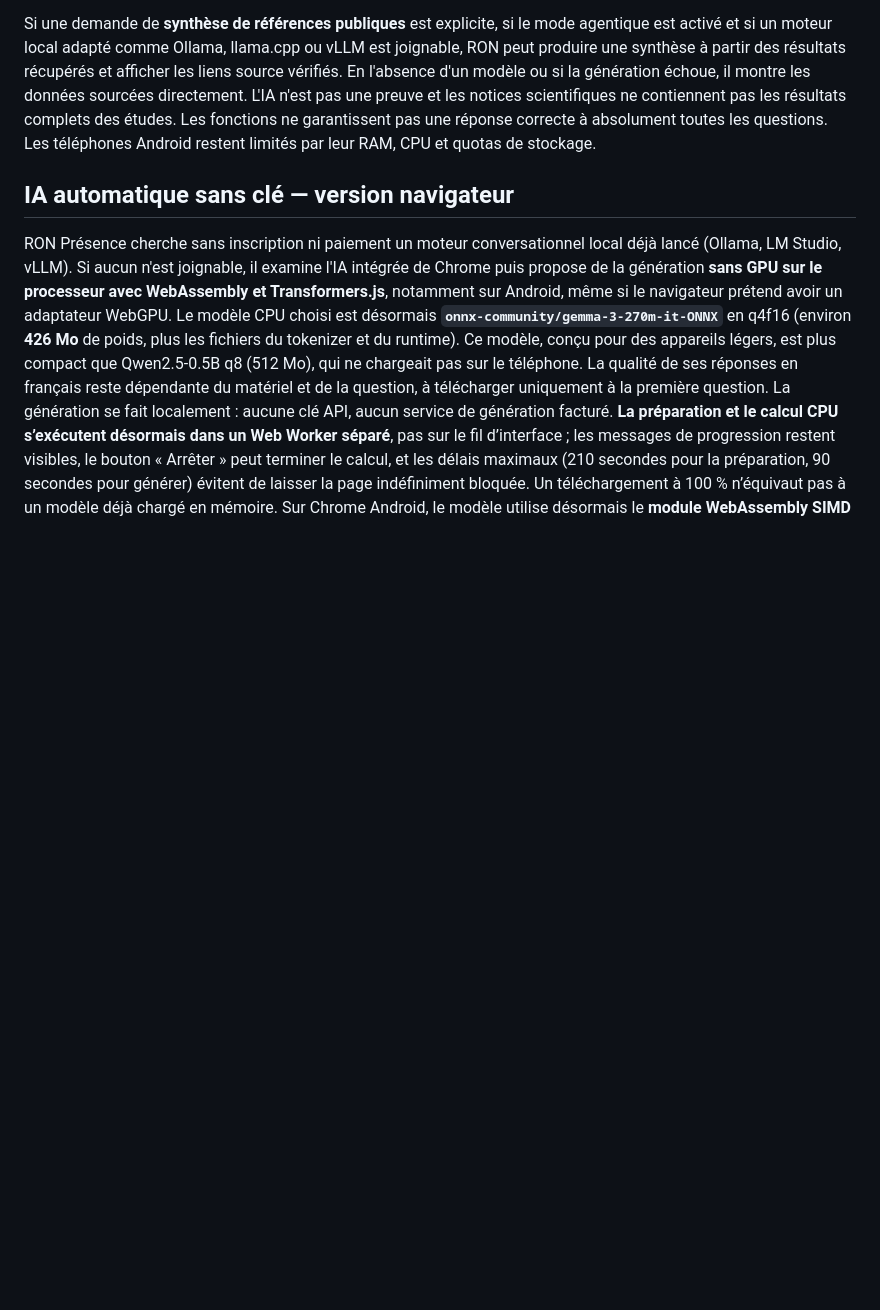
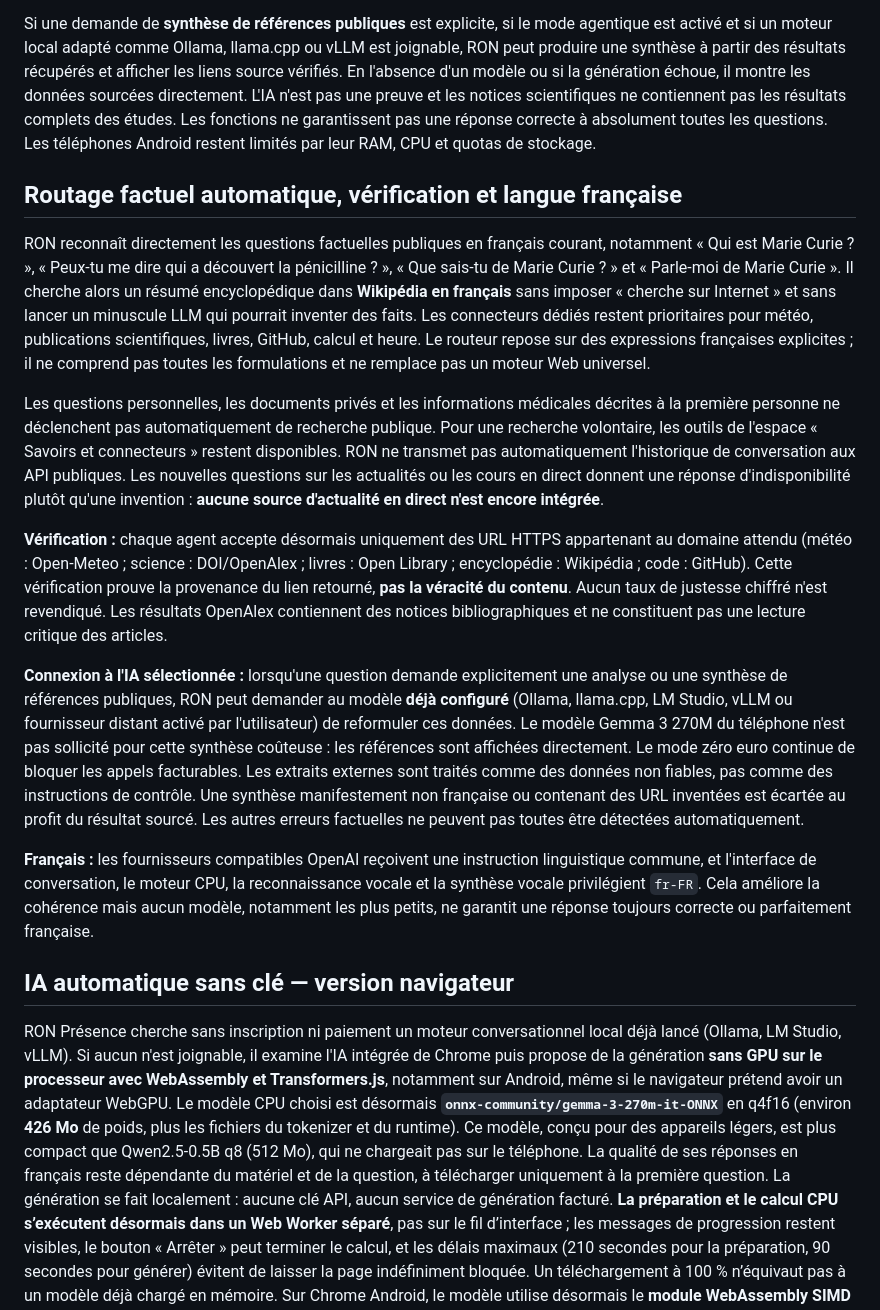
Before and after one commit to Nikoju1977/Ron-, a Markdown page: README-RON-PRESENCE.md, the part around the change. Drawn GitHub-style; blank space fills up the shorter version.

Commit message:
docs: clarify automatic public routing, French behavior, LLM reuse, privacy and verification limits

```diff
--- a/README-RON-PRESENCE.md
+++ b/README-RON-PRESENCE.md
@@ -63,6 +63,18 @@ RON dispose d'adaptateurs vers plusieurs moteurs exécutés localement. Chaque m
 **Agents spécialisés réellement intégrés** : `ron-agent-hub.js` dirige une demande vers l'agent météo (Open-Meteo), encyclopédique (Wikipédia), scientifique (OpenAlex), bibliothécaire (Open Library), GitHub, calculateur ou horloge. Le déroulement est *routeur → outil → vérification des sources → réponse*. Les agents ne possèdent pas d'accès shell, ne modifient pas de dépôt et n'exécutent aucun code distant. Les questions personnelles vont au modèle local sans recherche Internet automatique.
 
 Si une demande de **synthèse de références publiques** est explicite, si le mode agentique est activé et si un moteur local adapté comme Ollama, llama.cpp ou vLLM est joignable, RON peut produire une synthèse à partir des résultats récupérés et afficher les liens source vérifiés. En l'absence d'un modèle ou si la génération échoue, il montre les données sourcées directement. L'IA n'est pas une preuve et les notices scientifiques ne contiennent pas les résultats complets des études. Les fonctions ne garantissent pas une réponse correcte à absolument toutes les questions. Les téléphones Android restent limités par leur RAM, CPU et quotas de stockage.
+
+## Routage factuel automatique, vérification et langue française
+
+RON reconnaît directement les questions factuelles publiques en français courant, notamment « Qui est Marie Curie ? », « Peux-tu me dire qui a découvert la pénicilline ? », « Que sais-tu de Marie Curie ? » et « Parle-moi de Marie Curie ». Il cherche alors un résumé encyclopédique dans **Wikipédia en français** sans imposer « cherche sur Internet » et sans lancer un minuscule LLM qui pourrait inventer des faits. Les connecteurs dédiés restent prioritaires pour météo, publications scientifiques, livres, GitHub, calcul et heure. Le routeur repose sur des expressions françaises explicites ; il ne comprend pas toutes les formulations et ne remplace pas un moteur Web universel.
+
+Les questions personnelles, les documents privés et les informations médicales décrites à la première personne ne déclenchent pas automatiquement de recherche publique. Pour une recherche volontaire, les outils de l'espace « Savoirs et connecteurs » restent disponibles. RON ne transmet pas automatiquement l'historique de conversation aux API publiques. Les nouvelles questions sur les actualités ou les cours en direct donnent une réponse d'indisponibilité plutôt qu'une invention : **aucune source d'actualité en direct n'est encore intégrée**.
+
+**Vérification :** chaque agent accepte désormais uniquement des URL HTTPS appartenant au domaine attendu (météo : Open-Meteo ; science : DOI/OpenAlex ; livres : Open Library ; encyclopédie : Wikipédia ; code : GitHub). Cette vérification prouve la provenance du lien retourné, **pas la véracité du contenu**. Aucun taux de justesse chiffré n'est revendiqué. Les résultats OpenAlex contiennent des notices bibliographiques et ne constituent pas une lecture critique des articles.
+
+**Connexion à l'IA sélectionnée :** lorsqu'une question demande explicitement une analyse ou une synthèse de références publiques, RON peut demander au modèle **déjà configuré** (Ollama, llama.cpp, LM Studio, vLLM ou fournisseur distant activé par l'utilisateur) de reformuler ces données. Le modèle Gemma 3 270M du téléphone n'est pas sollicité pour cette synthèse coûteuse : les références sont affichées directement. Le mode zéro euro continue de bloquer les appels facturables. Les extraits externes sont traités comme des données non fiables, pas comme des instructions de contrôle. Une synthèse manifestement non française ou contenant des URL inventées est écartée au profit du résultat sourcé. Les autres erreurs factuelles ne peuvent pas toutes être détectées automatiquement.
+
+**Français :** les fournisseurs compatibles OpenAI reçoivent une instruction linguistique commune, et l'interface de conversation, le moteur CPU, la reconnaissance vocale et la synthèse vocale privilégient `fr-FR`. Cela améliore la cohérence mais aucun modèle, notamment les plus petits, ne garantit une réponse toujours correcte ou parfaitement française.
 
 ## IA automatique sans clé — version navigateur
 
```
